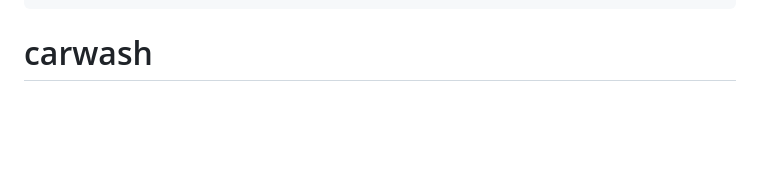
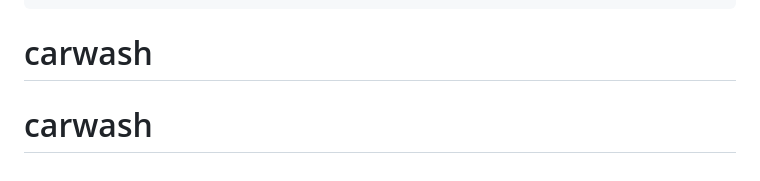
Before and after one commit to asyncrafi/carwash, a Markdown page: README.md, the part around the change. Drawn GitHub-style; blank space fills up the shorter version.

````diff
--- a/README.md
+++ b/README.md
@@ -283,3 +283,4 @@ curl -X POST http://localhost:8000/api/bookings/ \
 open http://localhost:8000/api/docs/
 ```
 # carwash
+# carwash
````
